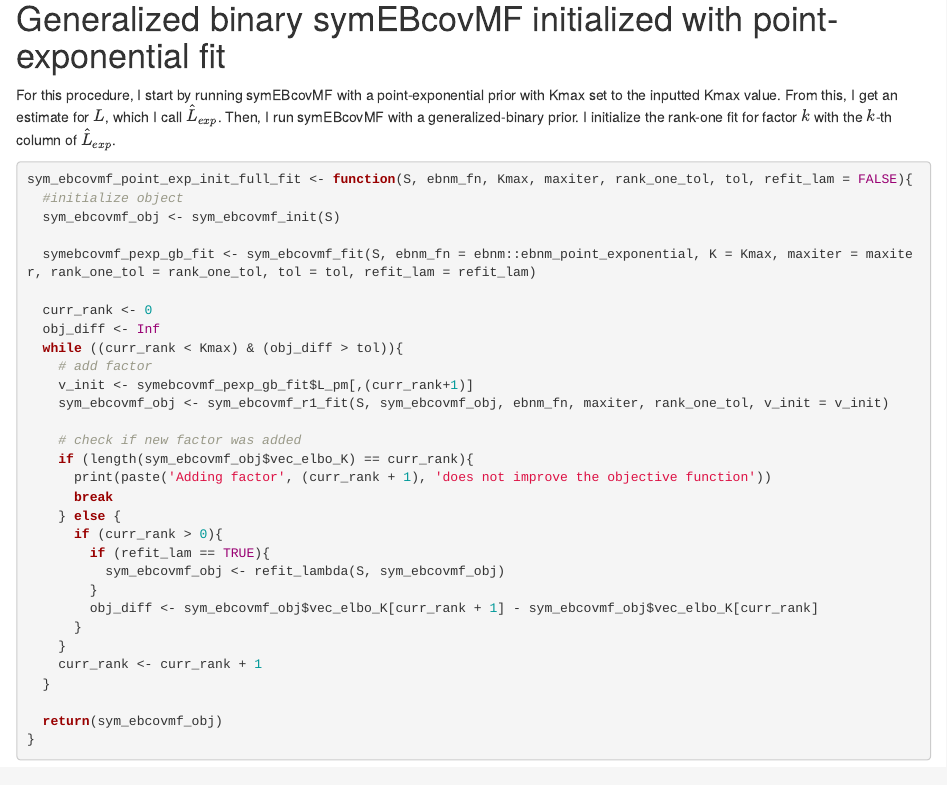
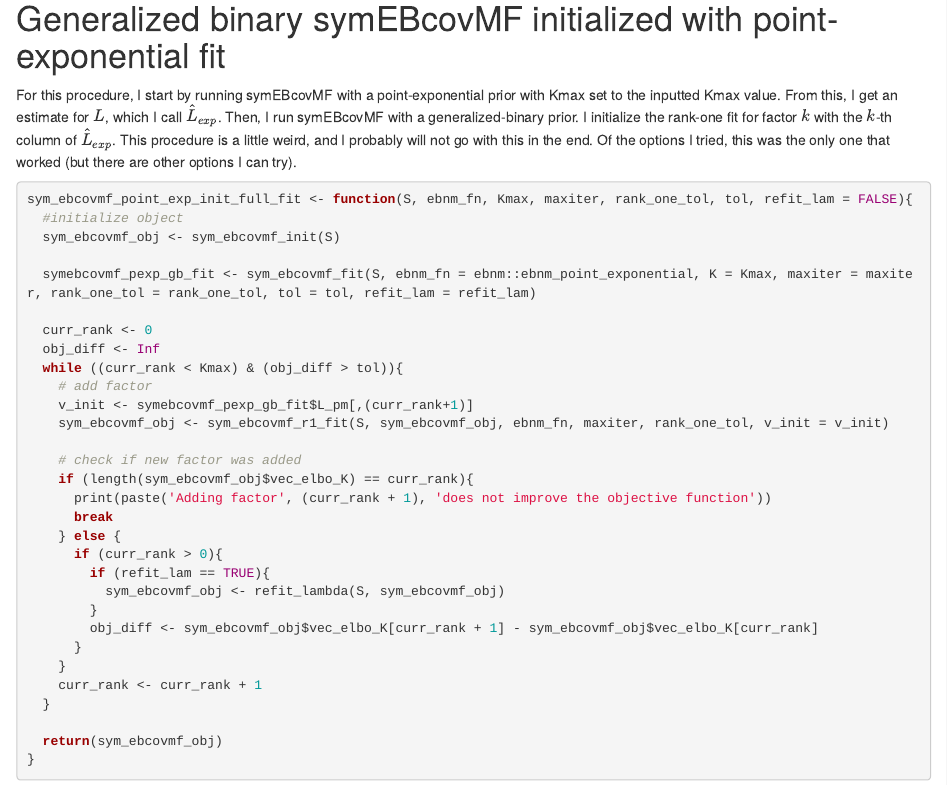
Before and after one commit to xxie6/symmetric_covariance_decomposition, an R Markdown document (analysis/symebcovmf_point_exp_init.Rmd): the page in a window 1100 px wide, from 3520 px down. Rendered offline with R 4.5, knitr and Pandoc, with nearby package versions; drawn as R Markdown's standard HTML page in place of the format the file asks for; some code elsewhere in the file could not run offline.

Commit message:
Edit text in point-exponential init analysis

````diff
--- a/analysis/symebcovmf_point_exp_init.Rmd
+++ b/analysis/symebcovmf_point_exp_init.Rmd
@@ -104,7 +104,7 @@ symebcovmf_fit$elbo
 ```
 
 # Generalized binary symEBcovMF initialized with point-exponential fit
-For this procedure, I start by running symEBcovMF with a point-exponential prior with Kmax set to the inputted Kmax value. From this, I get an estimate for $L$, which I call $\hat{L}_{exp}$. Then, I run symEBcovMF with a generalized-binary prior. I initialize the rank-one fit for factor $k$ with the $k$-th column of $\hat{L}_{exp}$.
+For this procedure, I start by running symEBcovMF with a point-exponential prior with Kmax set to the inputted Kmax value. From this, I get an estimate for $L$, which I call $\hat{L}_{exp}$. Then, I run symEBcovMF with a generalized-binary prior. I initialize the rank-one fit for factor $k$ with the $k$-th column of $\hat{L}_{exp}$. This procedure is a little weird, and I probably will not go with this in the end. Of the options I tried, this was the only one that worked (but there are other options I can try).
 
 ```{r}
 sym_ebcovmf_point_exp_init_full_fit <- function(S, ebnm_fn, Kmax, maxiter, rank_one_tol, tol, refit_lam = FALSE){
````
